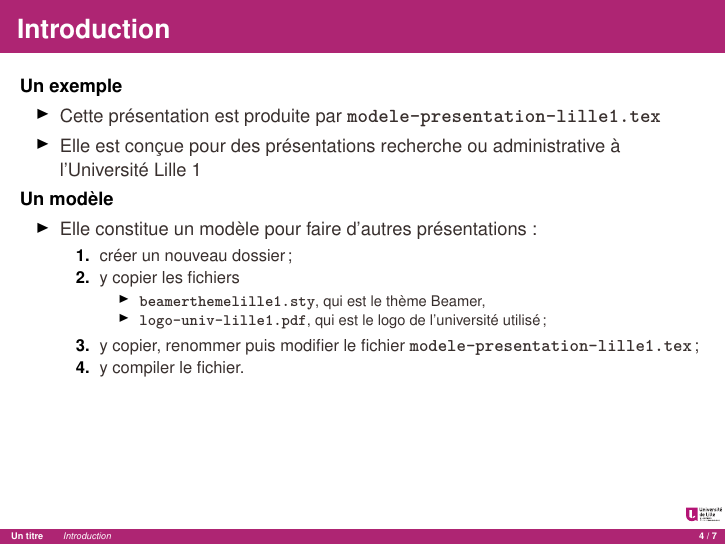
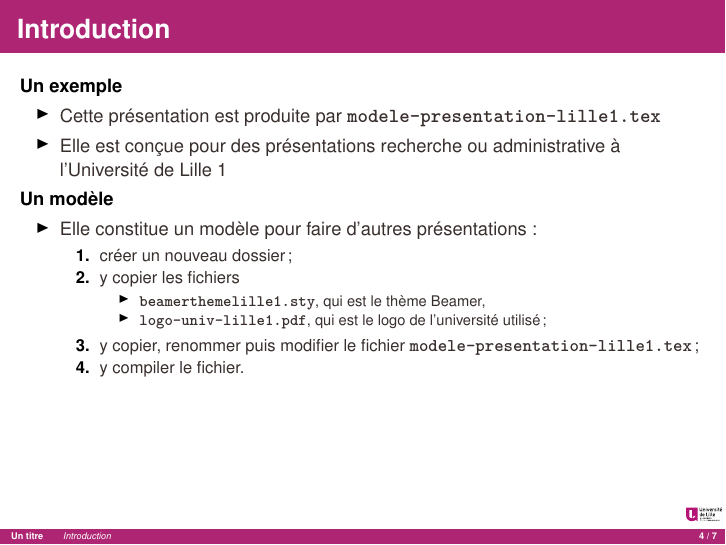
Before and after one commit to b3/tex-beamer, LaTeX slides (modele-presentation-lille1.tex): page 5 of 10. Compiled offline with pdfLaTeX.

Commit message:
lille1: Typo.

```diff
--- a/modele-presentation-lille1.tex
+++ b/modele-presentation-lille1.tex
@@ -69,7 +69,7 @@
 
   \begin{itemize}
   \item Cette présentation est produite par \texttt{\textbf{modele-presentation-lille1.tex}}
-  \item Elle est conçue pour des présentations recherche ou administrative à l'Université Lille 1
+  \item Elle est conçue pour des présentations recherche ou administrative à l'Université de Lille 1
   \end{itemize}
 
   \pause
```
